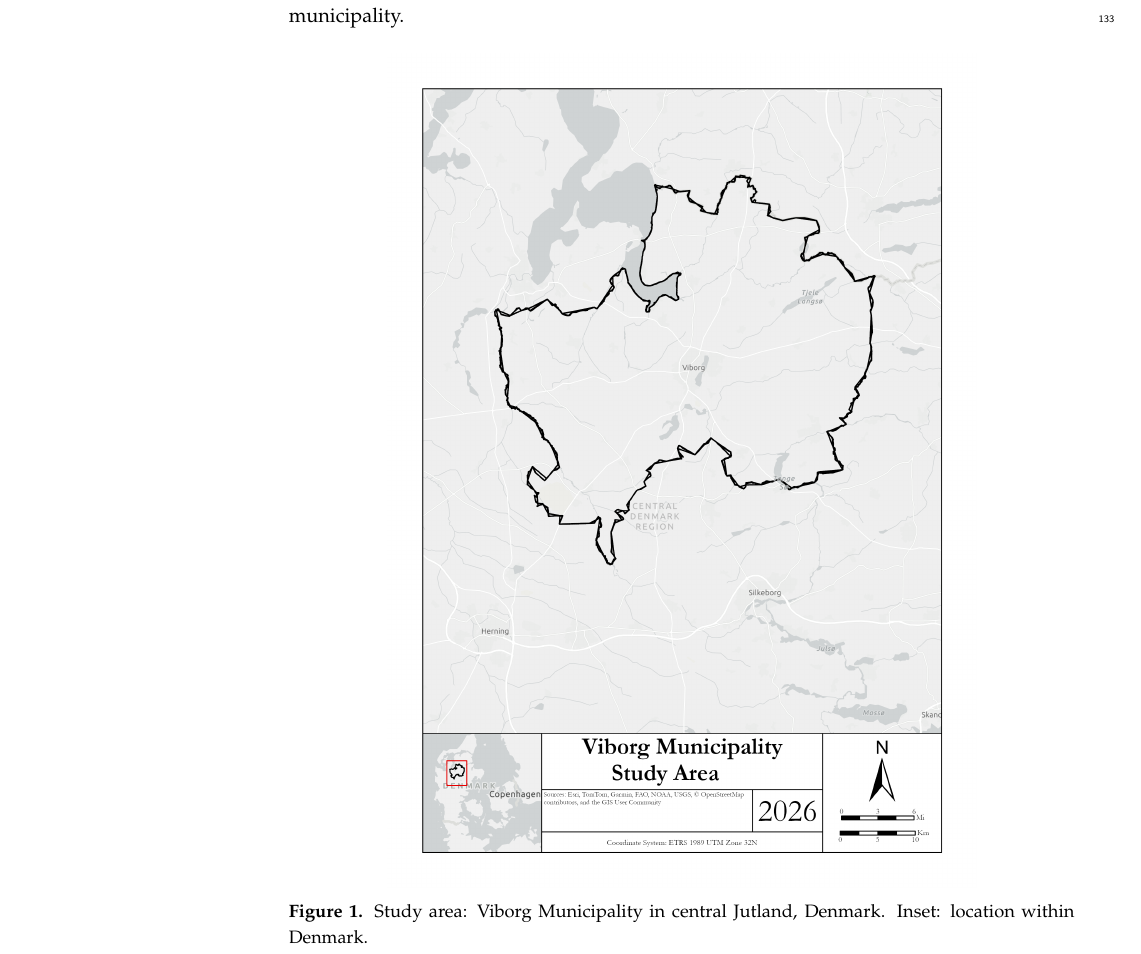
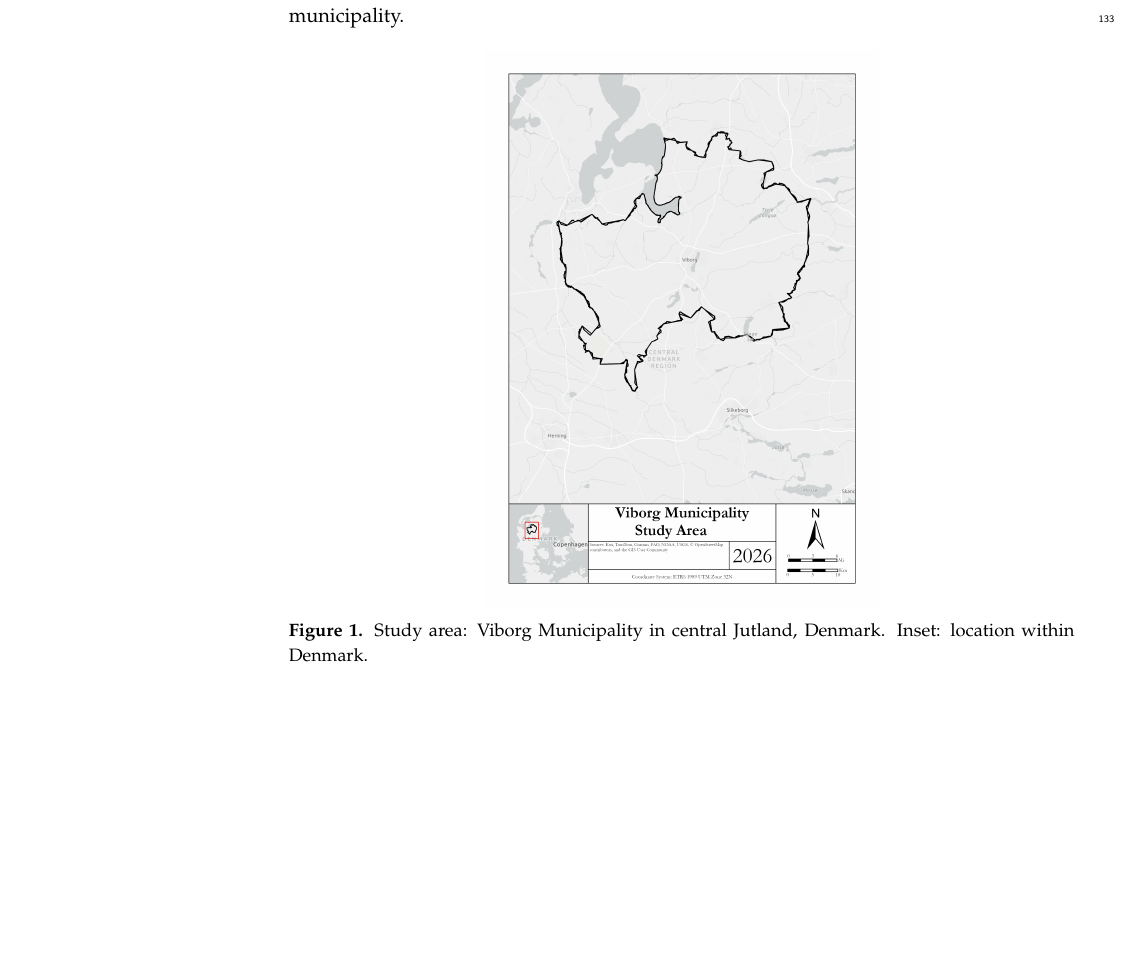
Before and after one commit to Ali-shahri/Ali-shahri-P8-Land-article, a LaTeX paper (main.tex): part of page 4 of 23 before the commit and part of page 4 of 22 after it, cut so that both start at the same text, the shorter picture padded with empty space. Compiled offline with pdfLaTeX.

Commit message:
Updates from Overleaf

```diff
--- a/main.tex
+++ b/main.tex
@@ -112,7 +112,7 @@ Viborg is used as an operational pilot rather than a unique case: the workflow r
 
 \begin{figure}[H]
     \centering
-    \includegraphics[width=0.75\textwidth]{figures/Summary_A4_Portrait.png}
+    \includegraphics[width=0.5\textwidth]{figures/Summary_A4_Portrait.png}
     \caption{Study area: Viborg Municipality in central Jutland, Denmark. Inset: location within Denmark.}
     \label{fig:study-area}
 \end{figure}
```
